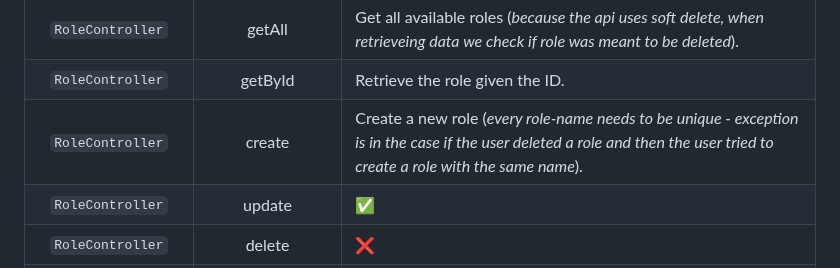
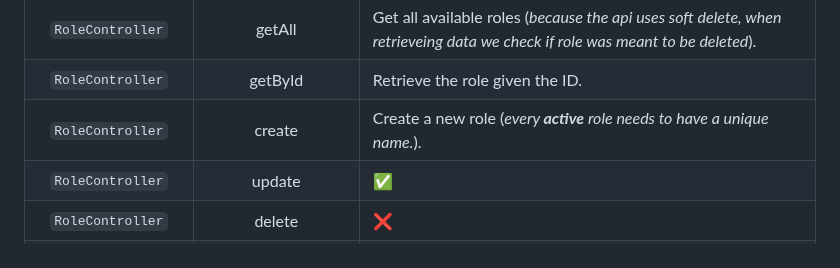
Before and after one commit to AleksandarTulic/User-Manager, a Markdown page: Backend/README.md, the part around the change. Rendered like a GitHub page.

```diff
--- a/Backend/README.md
+++ b/Backend/README.md
@@ -26,7 +26,7 @@
 |:-------------------:|:---------------------------------------:|:--------|
 |       `RoleController`        | getAll |    Get all available roles (<i>because the api uses soft delete, when retrieveing data we check if role was meant to be deleted</i>).     |
 |       `RoleController`        | getById |    Retrieve the role given the ID.     |
-|   `RoleController`   |  create  |    Create a new role (<i>every role-name needs to be unique - exception is in the case if the user deleted a role and then the user tried to create a role with the same name</i>).     |
+|   `RoleController`   |  create  |    Create a new role (<i>every <b>active</b> role needs to have a unique name.</i>).     |
 |   `RoleController`   |        update        |    ✅     |
 |   `RoleController`   |          delete          |    ❌     |
 |   `DATABASE_NAME`   |          MongoDB database name          |    ✅     |
```
